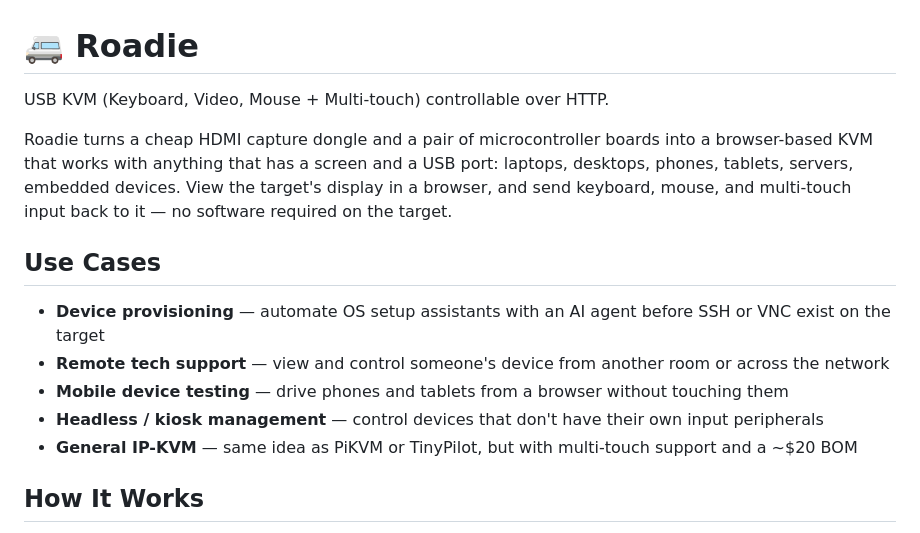
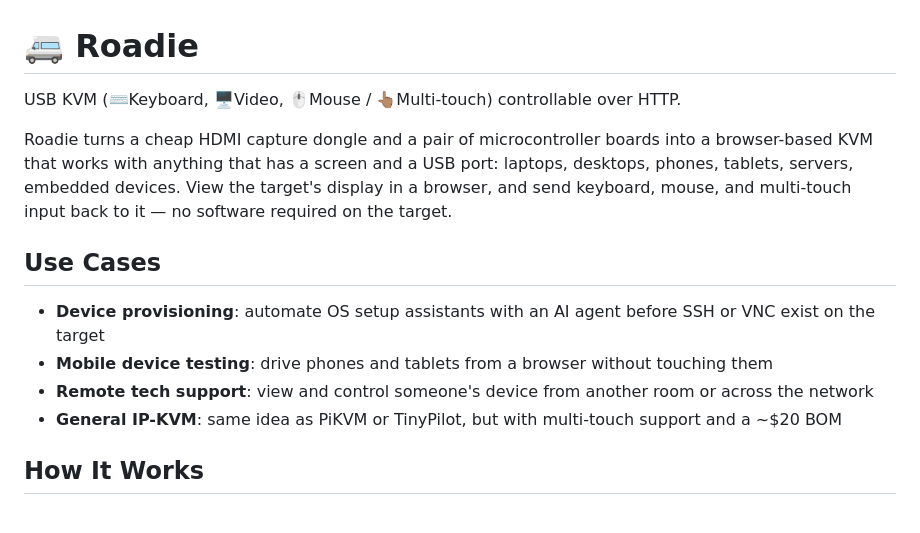
Before and after one commit to VibiumDev/roadie, a Markdown page: README.md, the part around the change. Rendered like a GitHub page.

```diff
--- a/README.md
+++ b/README.md
@@ -1,6 +1,6 @@
 # 🚐 Roadie
 
-USB KVM (Keyboard, Video, Mouse + Multi-touch) controllable over HTTP.
+USB KVM (⌨️Keyboard, 🖥️Video, 🖱️Mouse / 👆🏽Multi-touch) controllable over HTTP.
 
 <!-- TODO: hero image or gif showing /view controlling a phone -->
 
@@ -8,11 +8,10 @@ Roadie turns a cheap HDMI capture dongle and a pair of microcontroller boards in
 
 ## Use Cases
 
-- **Device provisioning** — automate OS setup assistants with an AI agent before SSH or VNC exist on the target
-- **Remote tech support** — view and control someone's device from another room or across the network
-- **Mobile device testing** — drive phones and tablets from a browser without touching them
-- **Headless / kiosk management** — control devices that don't have their own input peripherals
-- **General IP-KVM** — same idea as PiKVM or TinyPilot, but with multi-touch support and a ~$20 BOM
+- **Device provisioning**: automate OS setup assistants with an AI agent before SSH or VNC exist on the target
+- **Mobile device testing**: drive phones and tablets from a browser without touching them
+- **Remote tech support**: view and control someone's device from another room or across the network
+- **General IP-KVM**: same idea as PiKVM or TinyPilot, but with multi-touch support and a ~$20 BOM
 
 ## How It Works
 
```
